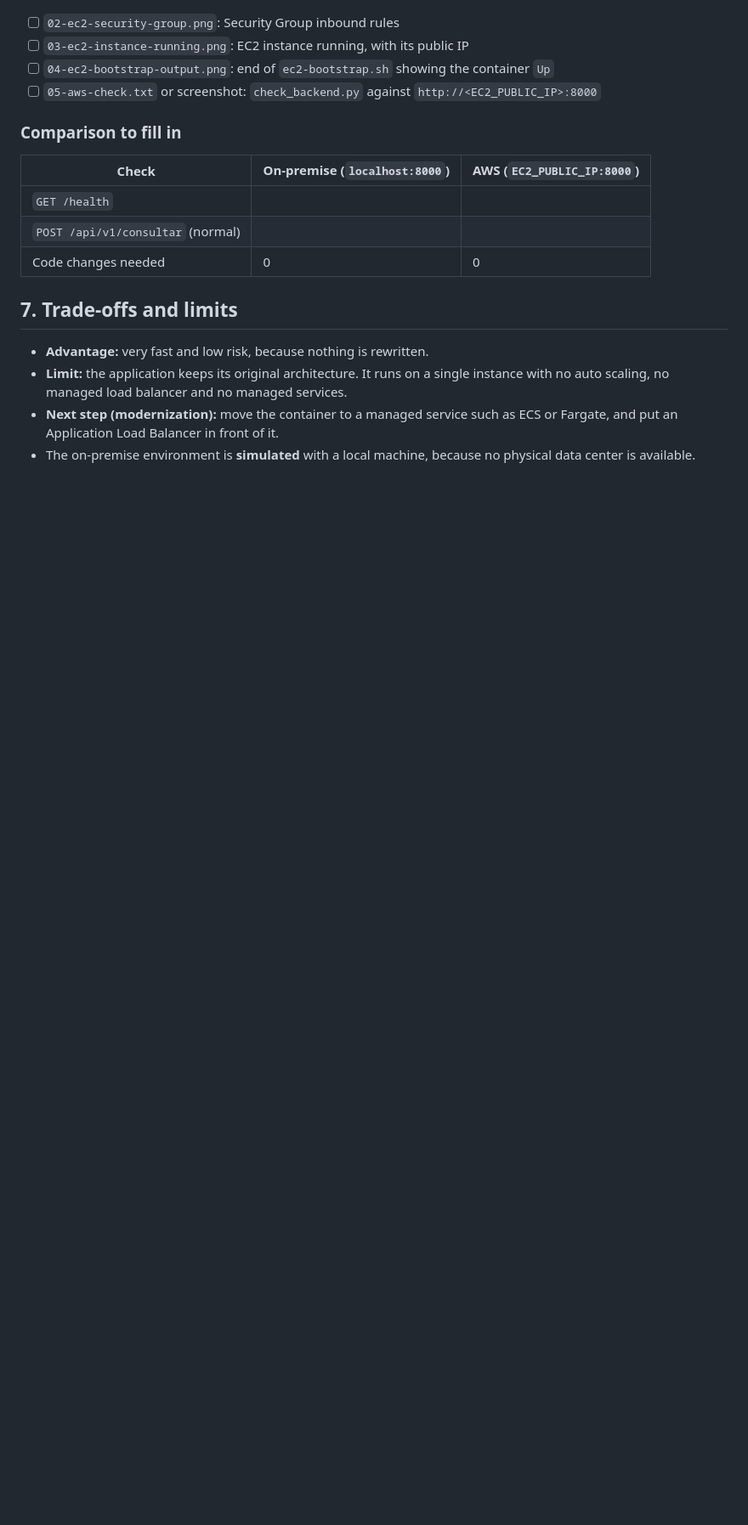
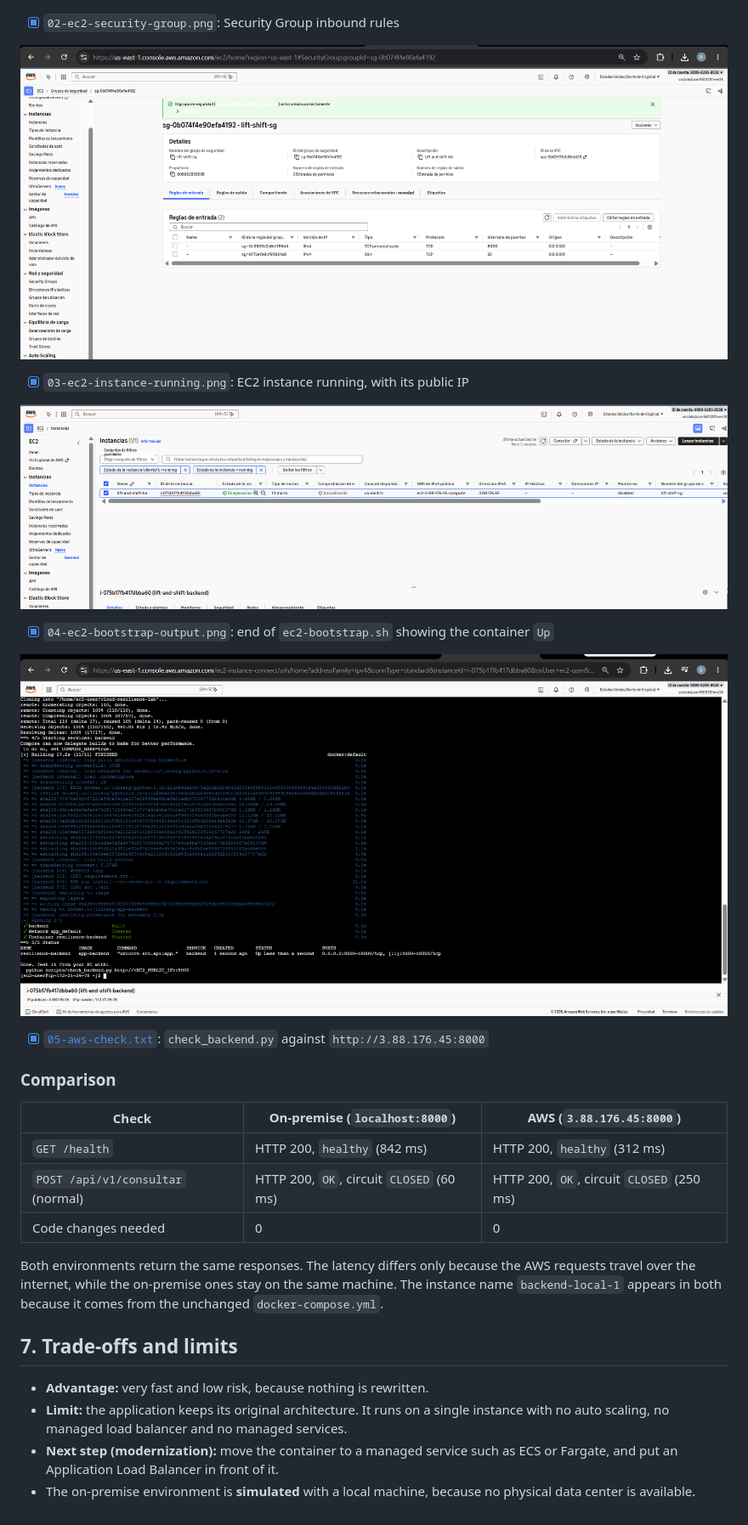
Before and after one commit to ldalomoto/cloud-resilience-lab, a Markdown page: docs/lift-and-shift.md, the part around one of its changes. Shown at 85% size. GitHub-like rendering; pictures changed too: docs/evidence/lift-and-shift/02-ec2-security-group.png (added), docs/evidence/lift-and-shift/03-ec2-instance-running.png (added), docs/evidence/lift-and-shift/04-ec2-bootstrap-output.png (added); blank space fills up the shorter version.

Commit message:
docs: add AWS EC2 evidence and on-premise vs AWS comparison for lift-and-shift

```diff
--- a/docs/lift-and-shift.md
+++ b/docs/lift-and-shift.md
@@ -105,18 +106,31 @@ Evidence is stored in `docs/evidence/lift-and-shift/`.
 - [x] `01b-onpremise-container.png`: Docker Desktop showing the backend container running on port 8000
 
 ![On-premise container running](evidence/lift-and-shift/01b-onpremise-container.png)
-- [ ] `02-ec2-security-group.png`: Security Group inbound rules
-- [ ] `03-ec2-instance-running.png`: EC2 instance running, with its public IP
-- [ ] `04-ec2-bootstrap-output.png`: end of `ec2-bootstrap.sh` showing the container `Up`
-- [ ] `05-aws-check.txt` or screenshot: `check_backend.py` against `http://<EC2_PUBLIC_IP>:8000`
+- [x] `02-ec2-security-group.png`: Security Group inbound rules
 
-### Comparison to fill in
+![Security Group](evidence/lift-and-shift/02-ec2-security-group.png)
 
-| Check | On-premise (`localhost:8000`) | AWS (`EC2_PUBLIC_IP:8000`) |
+- [x] `03-ec2-instance-running.png`: EC2 instance running, with its public IP
+
+![EC2 instance running](evidence/lift-and-shift/03-ec2-instance-running.png)
+
+- [x] `04-ec2-bootstrap-output.png`: end of `ec2-bootstrap.sh` showing the container `Up`
+
+![Bootstrap output](evidence/lift-and-shift/04-ec2-bootstrap-output.png)
+
+- [x] [`05-aws-check.txt`](evidence/lift-and-shift/05-aws-check.txt): `check_backend.py` against `http://3.88.176.45:8000`
+
+### Comparison
+
+| Check | On-premise (`localhost:8000`) | AWS (`3.88.176.45:8000`) |
 |---|---|---|
-| `GET /health` | | |
-| `POST /api/v1/consultar` (normal) | | |
+| `GET /health` | HTTP 200, `healthy` (842 ms) | HTTP 200, `healthy` (312 ms) |
+| `POST /api/v1/consultar` (normal) | HTTP 200, `OK`, circuit `CLOSED` (60 ms) | HTTP 200, `OK`, circuit `CLOSED` (250 ms) |
 | Code changes needed | 0 | 0 |
+
+Both environments return the same responses. The latency differs only because the AWS requests travel over
+the internet, while the on-premise ones stay on the same machine. The instance name `backend-local-1` appears
+in both because it comes from the unchanged `docker-compose.yml`.
 
 ## 7. Trade-offs and limits
 
```
Also changed, not shown: other parts of docs/lift-and-shift.md (+2 -1 lines), 1 other file.
